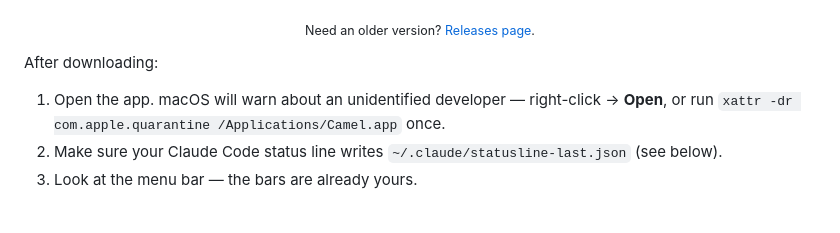
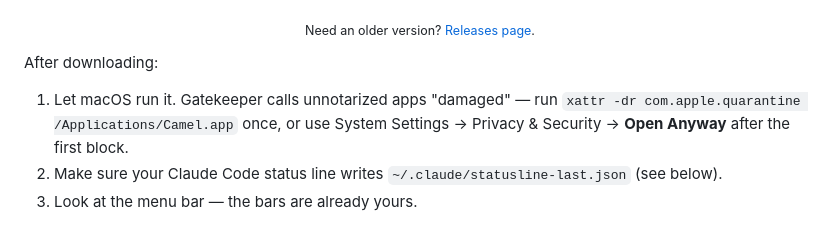
Before and after one commit to olegperegudov/camel, a Markdown page: README.md, the part around the change. GitHub-like rendering.

Commit message:
README: xattr first — right-click Open is dead on Sequoia
Co-Authored-By: Claude Fable 5 <noreply@anthropic.com>
Claude-Session: https://claude.ai/code/session_01Fz8pZqNuu1SAYXJCSJRXbZ

```diff
--- a/README.md
+++ b/README.md
@@ -26,7 +26,9 @@
 
 After downloading:
 
-1. Open the app. macOS will warn about an unidentified developer — right-click → **Open**, or run `xattr -dr com.apple.quarantine /Applications/Camel.app` once.
+1. Let macOS run it. Gatekeeper calls unnotarized apps "damaged" — run
+   `xattr -dr com.apple.quarantine /Applications/Camel.app` once, or use
+   System Settings → Privacy & Security → **Open Anyway** after the first block.
 2. Make sure your Claude Code status line writes `~/.claude/statusline-last.json` (see below).
 3. Look at the menu bar — the bars are already yours.
 
```
